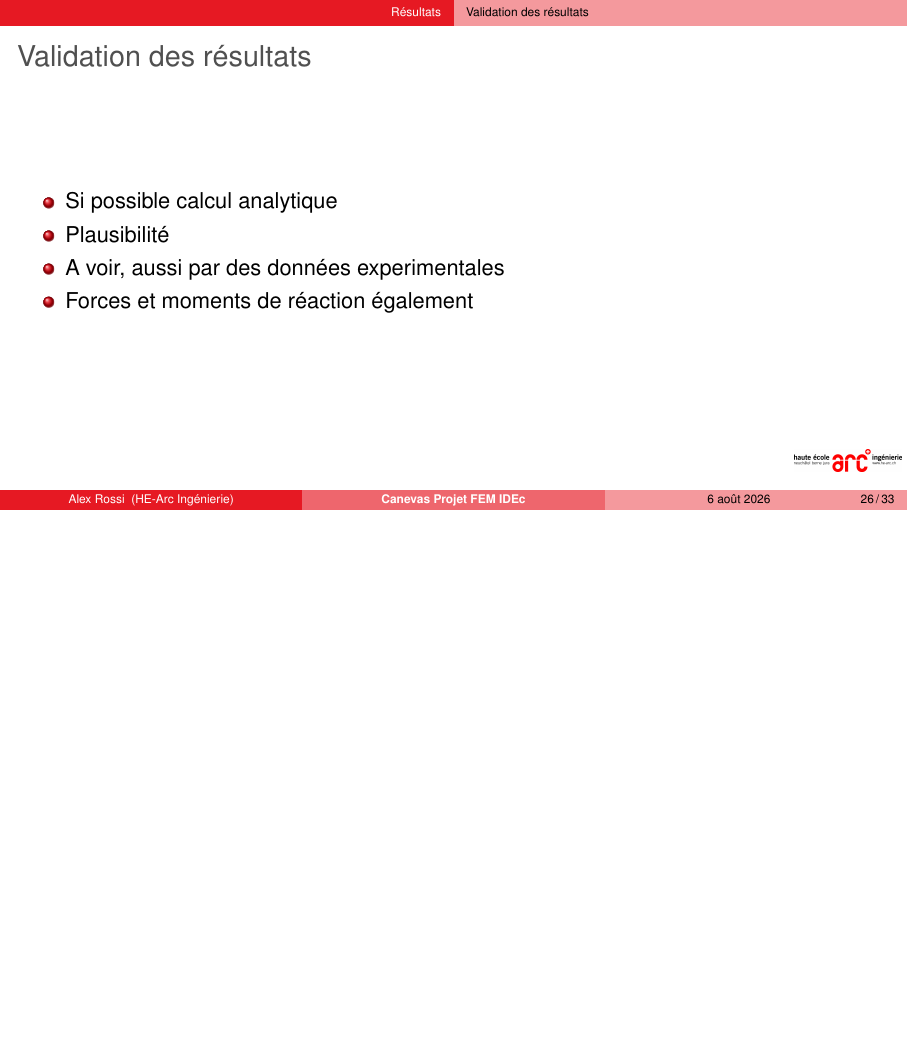
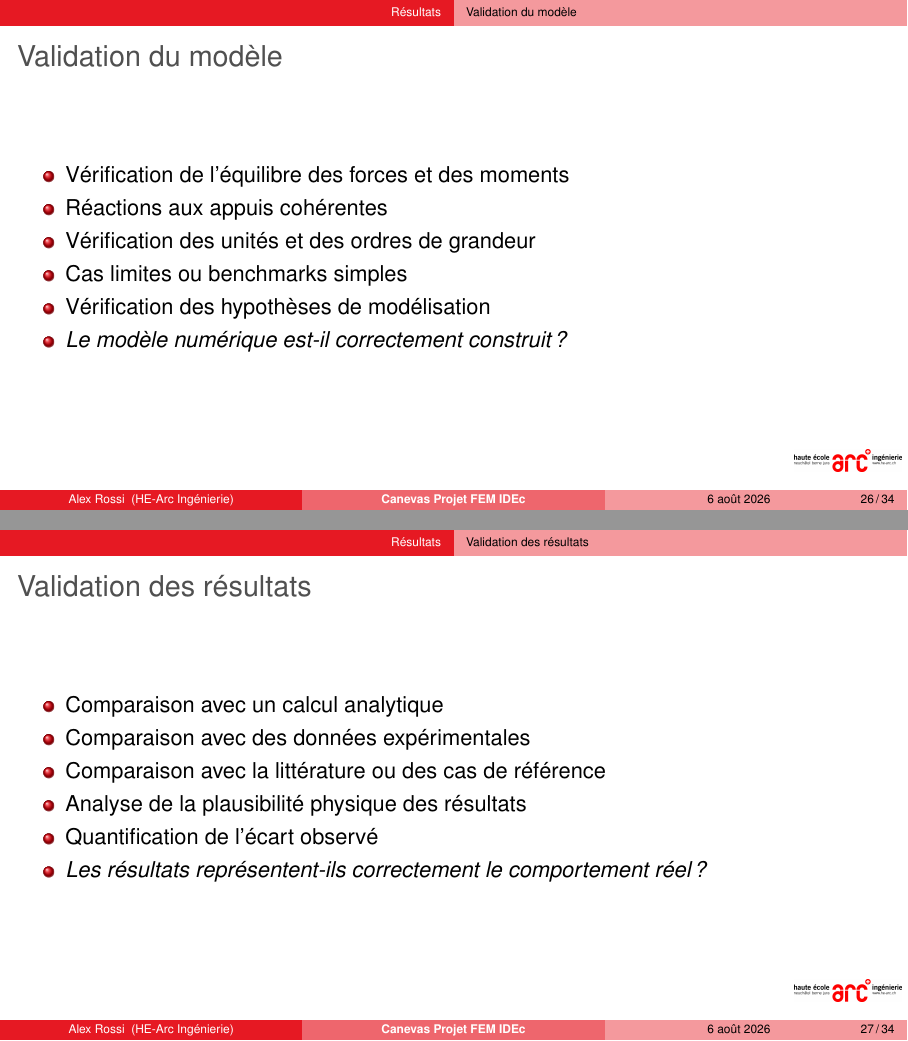
Before and after one commit to rouge64/canevas_FEM_IDEc, LaTeX slides (main.tex, which reads slides/3_Résultats/Validation des résultats.tex, slides/3_Résultats/Validation du modèle.tex): page 26 of 33 before the commit and pages 26 and 27 of 34 after it, the two joined at a grey line, the shorter picture padded with empty space. Compiled offline with pdfLaTeX.

Commit message:
Adding model validation

```diff
--- a/slides/3_Résultats/Validation des résultats.tex
+++ b/slides/3_Résultats/Validation des résultats.tex
@@ -2,10 +2,15 @@
 \label{sec:Validation des résultats}
 
 \begin{frame}[c]{Validation des résultats}
-  \begin{itemize}
-  \item Si possible calcul analytique
-  \item Plausibilité
-  \item A voir, aussi par des données experimentales
-  \item Forces et moments de réaction également
-  \end{itemize}
+
+
+\begin{itemize}
+    \item Comparaison avec un calcul analytique
+    \item Comparaison avec des données expérimentales
+    \item Comparaison avec la littérature ou des cas de référence
+    \item Analyse de la plausibilité physique des résultats
+    \item Quantification de l'écart observé
+    \item \textit{Les résultats représentent-ils correctement le comportement réel ?}
+\end{itemize}
+
 \end{frame}
--- /dev/null
+++ b/slides/3_Résultats/Validation du modèle.tex
@@ -0,0 +1,15 @@
+\subsection{Validation du modèle}
+\label{sec:Validation du modèle}
+
+\begin{frame}[c]{Validation du modèle}
+
+\begin{itemize}
+    \item Vérification de l'équilibre des forces et des moments
+    \item Réactions aux appuis cohérentes
+    \item Vérification des unités et des ordres de grandeur
+    \item Cas limites ou benchmarks simples
+    \item Vérification des hypothèses de modélisation
+    \item \textit{Le modèle numérique est-il correctement construit ?}
+\end{itemize}
+
+\end{frame}
```
Also changed, not shown: goodpractices.txt (+3 -0 lines), slides/3_Résultats/3_Résultats.tex (+1 -0 lines), main.pdf.
